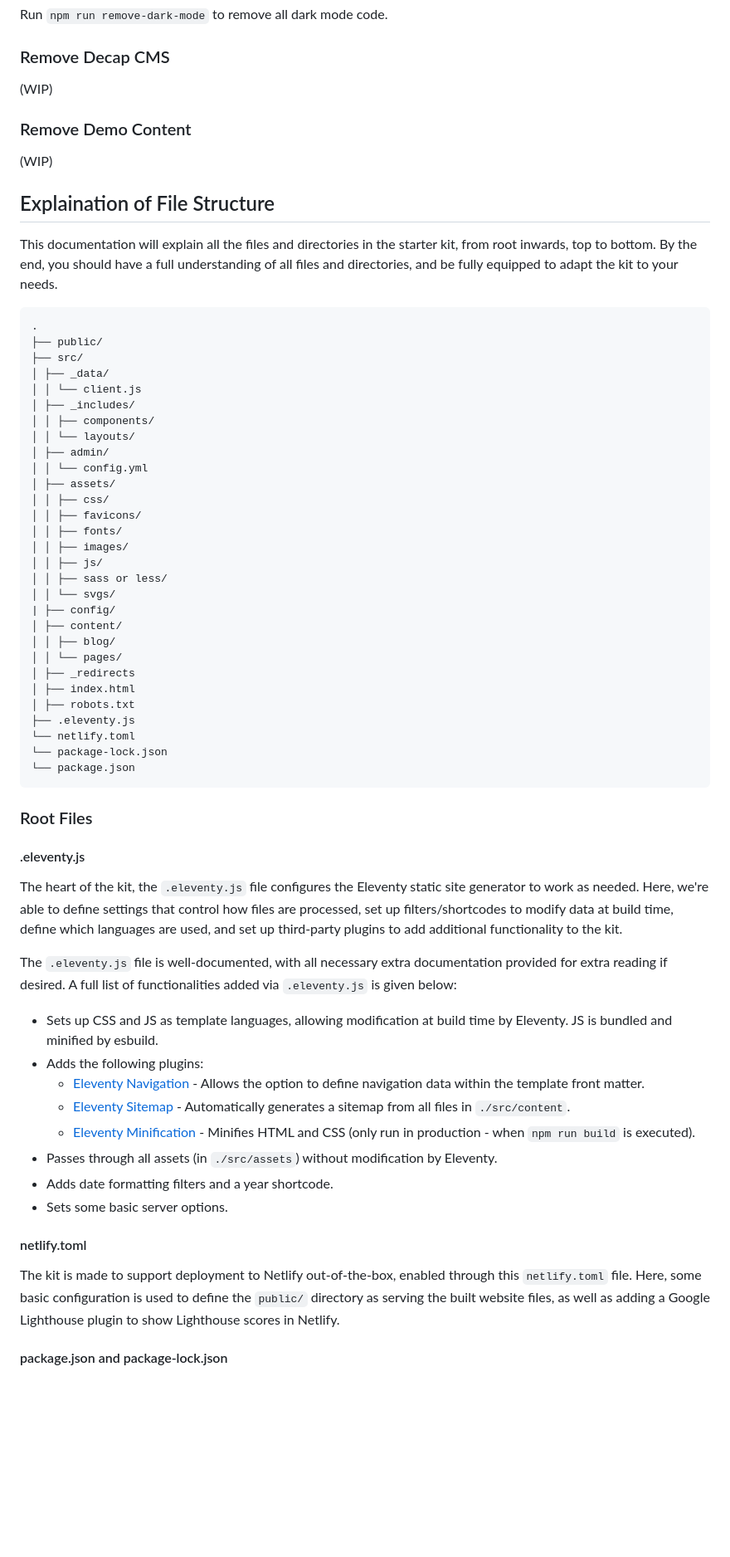
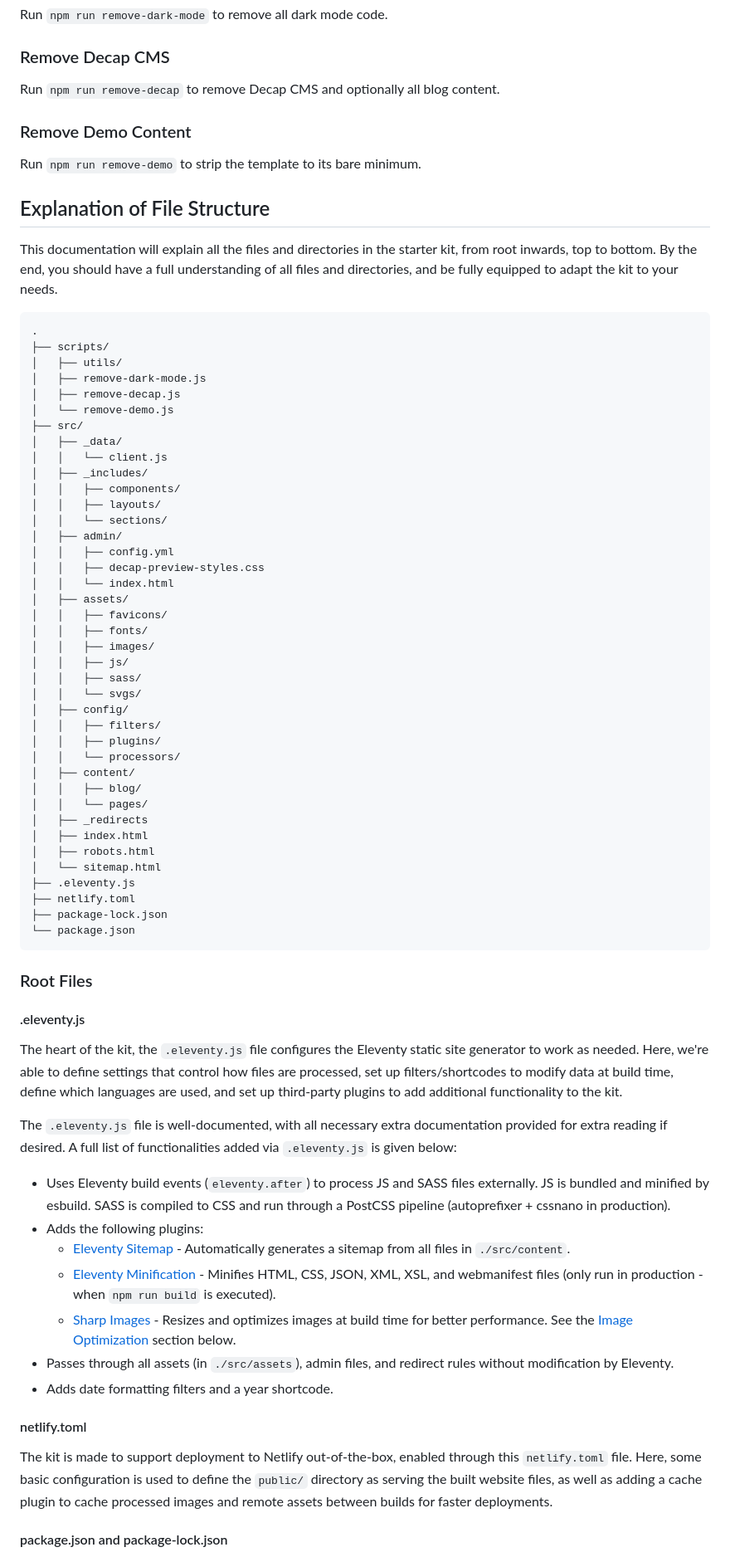
Before and after one commit to CodeStitchOfficial/Intermediate-Website-Kit-SASS, a Markdown page: README.md, the part around one of its changes. Shown at 83% size. Drawn GitHub-style; blank space fills up the shorter version.

````diff
--- a/README.md
+++ b/README.md
@@ -115,47 +116,57 @@ Run `npm run remove-dark-mode` to remove all dark mode code.
 
 ### Remove Decap CMS
 
-(WIP)
+Run `npm run remove-decap` to remove Decap CMS and optionally all blog content.
 
 ### Remove Demo Content
 
-(WIP)
+Run `npm run remove-demo` to strip the template to its bare minimum.
 
 <a name="explanation-of-file-structure"></a>
 
-## Explaination of File Structure
+## Explanation of File Structure
 
 This documentation will explain all the files and directories in the starter kit, from root inwards, top to bottom. By the end, you should have a full understanding of all files and directories, and be fully equipped to adapt the kit to your needs.
 
 ```
 .
-├── public/
+├── scripts/
+│   ├── utils/
+│   ├── remove-dark-mode.js
+│   ├── remove-decap.js
+│   └── remove-demo.js
 ├── src/
-│ ├── _data/
-│ │ └── client.js
-│ ├── _includes/
-│ │ ├── components/
-│ │ └── layouts/
-│ ├── admin/
-│ │ └── config.yml
-│ ├── assets/
-│ │ ├── css/
-│ │ ├── favicons/
-│ │ ├── fonts/
-│ │ ├── images/
-│ │ ├── js/
-│ │ ├── sass or less/
-│ │ └── svgs/
-| ├── config/
-│ ├── content/
-│ │ ├── blog/
-│ │ └── pages/
-│ ├── _redirects
-│ ├── index.html
-│ ├── robots.txt
+│   ├── _data/
+│   │   └── client.js
+│   ├── _includes/
+│   │   ├── components/
+│   │   ├── layouts/
+│   │   └── sections/
+│   ├── admin/
+│   │   ├── config.yml
+│   │   ├── decap-preview-styles.css
+│   │   └── index.html
+│   ├── assets/
+│   │   ├── favicons/
+│   │   ├── fonts/
+│   │   ├── images/
+│   │   ├── js/
+│   │   ├── sass/
+│   │   └── svgs/
+│   ├── config/
+│   │   ├── filters/
+│   │   ├── plugins/
+│   │   └── processors/
+│   ├── content/
+│   │   ├── blog/
+│   │   └── pages/
+│   ├── _redirects
+│   ├── index.html
+│   ├── robots.html
+│   └── sitemap.html
 ├── .eleventy.js
-└── netlify.toml
-└── package-lock.json
+├── netlify.toml
+├── package-lock.json
 └── package.json
 ```
 
@@ -171,20 +182,19 @@ The heart of the kit, the `.eleventy.js` file configures the Eleventy static sit
 
 The `.eleventy.js` file is well-documented, with all necessary extra documentation provided for extra reading if desired. A full list of functionalities added via `.eleventy.js` is given below:
 
-- Sets up CSS and JS as template languages, allowing modification at build time by Eleventy. JS is bundled and minified by esbuild.
+- Uses Eleventy build events (`eleventy.after`) to process JS and SASS files externally. JS is bundled and minified by esbuild. SASS is compiled to CSS and run through a PostCSS pipeline (autoprefixer + cssnano in production).
 - Adds the following plugins:
-  - [Eleventy Navigation](https://github.com/11ty/eleventy-navigation) - Allows the option to define navigation data within the template front matter.
-  - [Eleventy Sitemap](https://www.npmjs.com/package/@quasibit/eleventy-plugin-sitemap) - Automatically generates a sitemap from all files in `./src/content`.
-  - [Eleventy Minification](https://github.com/benjaminrancourt/eleventy-plugin-files-minifier) - Minifies HTML and CSS (only run in production - when `npm run build` is executed).
-- Passes through all assets (in `./src/assets`) without modification by Eleventy.
+    - [Eleventy Sitemap](https://github.com/quasibit/eleventy-plugin-sitemap) - Automatically generates a sitemap from all files in `./src/content`.
+    - [Eleventy Minification](https://github.com/CodeStitchOfficial/eleventy-plugin-minify) - Minifies HTML, CSS, JSON, XML, XSL, and webmanifest files (only run in production - when `npm run build` is executed).
+    - [Sharp Images](https://github.com/CodeStitchOfficial/eleventy-plugin-sharp-images) - Resizes and optimizes images at build time for better performance. See the [Image Optimization](#image-optimization) section below.
+- Passes through all assets (in `./src/assets`), admin files, and redirect rules without modification by Eleventy.
 - Adds date formatting filters and a year shortcode.
-- Sets some basic server options.
 
 <a name="netlifytoml"></a>
 
 #### netlify.toml
 
-The kit is made to support deployment to Netlify out-of-the-box, enabled through this `netlify.toml` file. Here, some basic configuration is used to define the `public/` directory as serving the built website files, as well as adding a Google Lighthouse plugin to show Lighthouse scores in Netlify.
+The kit is made to support deployment to Netlify out-of-the-box, enabled through this `netlify.toml` file. Here, some basic configuration is used to define the `public/` directory as serving the built website files, as well as adding a cache plugin to cache processed images and remote assets between builds for faster deployments.
 
 <a name="packagejson-and-package-lockjson"></a>
 
````
Also changed, not shown: other parts of README.md (+82 -90 lines).
